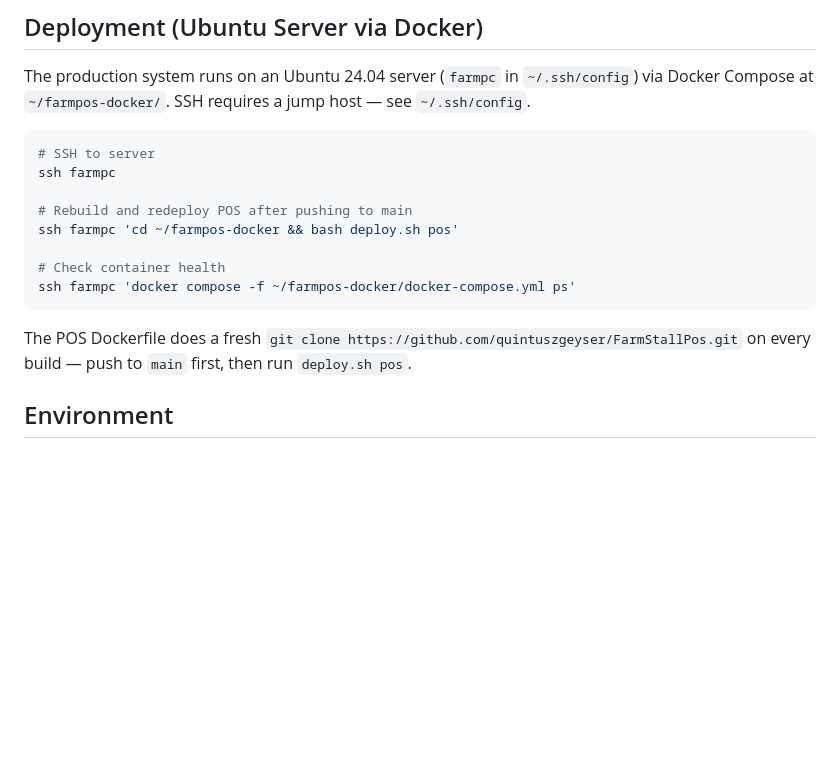
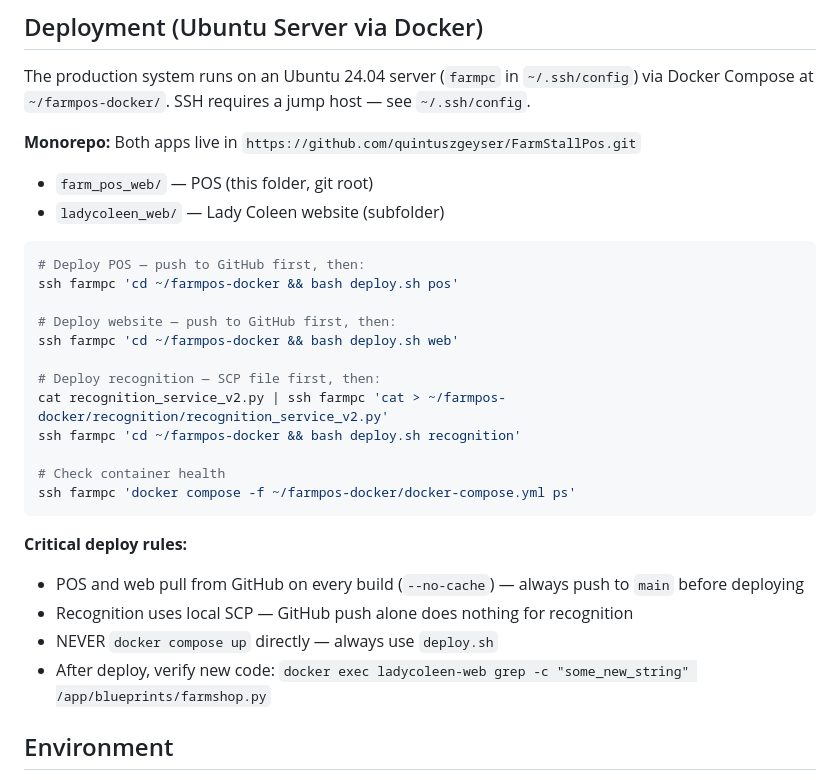
Before and after one commit to quintuszgeyser/FarmStallPos, a Markdown page: CLAUDE.md, the part around one of its changes. Drawn GitHub-style; blank space fills up the shorter version.

Commit message:
docs: update CLAUDE.md — monorepo deploy workflow, ladycoleen_web architecture

````diff
--- a/CLAUDE.md
+++ b/CLAUDE.md
@@ -31,18 +31,30 @@ C:\Python314\python.exe -m pip install <package> --trusted-host pypi.org --trust
 
 The production system runs on an Ubuntu 24.04 server (`farmpc` in `~/.ssh/config`) via Docker Compose at `~/farmpos-docker/`. SSH requires a jump host — see `~/.ssh/config`.
 
+**Monorepo:** Both apps live in `https://github.com/quintuszgeyser/FarmStallPos.git`
+- `farm_pos_web/` — POS (this folder, git root)
+- `ladycoleen_web/` — Lady Coleen website (subfolder)
+
 ```bash
-# SSH to server
-ssh farmpc
+# Deploy POS — push to GitHub first, then:
+ssh farmpc 'cd ~/farmpos-docker && bash deploy.sh pos'
 
-# Rebuild and redeploy POS after pushing to main
-ssh farmpc 'cd ~/farmpos-docker && bash deploy.sh pos'
+# Deploy website — push to GitHub first, then:
+ssh farmpc 'cd ~/farmpos-docker && bash deploy.sh web'
+
+# Deploy recognition — SCP file first, then:
+cat recognition_service_v2.py | ssh farmpc 'cat > ~/farmpos-docker/recognition/recognition_service_v2.py'
+ssh farmpc 'cd ~/farmpos-docker && bash deploy.sh recognition'
 
 # Check container health
 ssh farmpc 'docker compose -f ~/farmpos-docker/docker-compose.yml ps'
 ```
 
-The POS Dockerfile does a fresh `git clone https://github.com/quintuszgeyser/FarmStallPos.git` on every build — push to `main` first, then run `deploy.sh pos`.
+**Critical deploy rules:**
+- POS and web pull from GitHub on every build (`--no-cache`) — always push to `main` before deploying
+- Recognition uses local SCP — GitHub push alone does nothing for recognition
+- NEVER `docker compose up` directly — always use `deploy.sh`
+- After deploy, verify new code: `docker exec ladycoleen-web grep -c "some_new_string" /app/blueprints/farmshop.py`
 
 ## Environment
 
````
Also changed, not shown: other parts of CLAUDE.md (+23 -0 lines).
